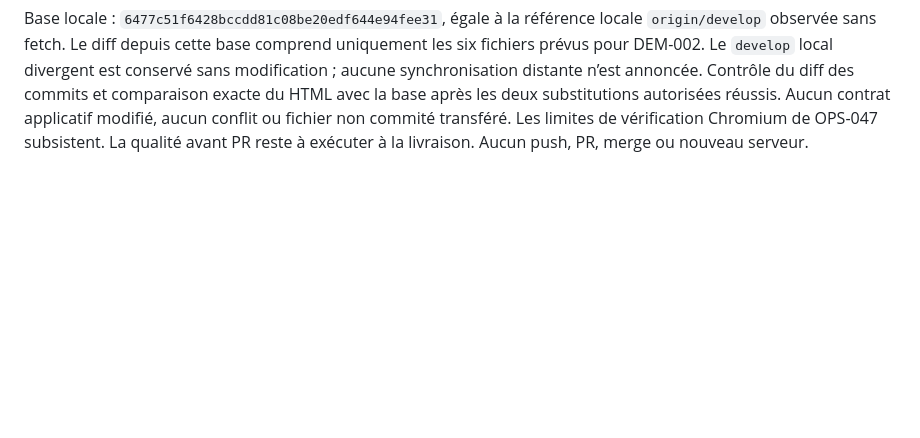
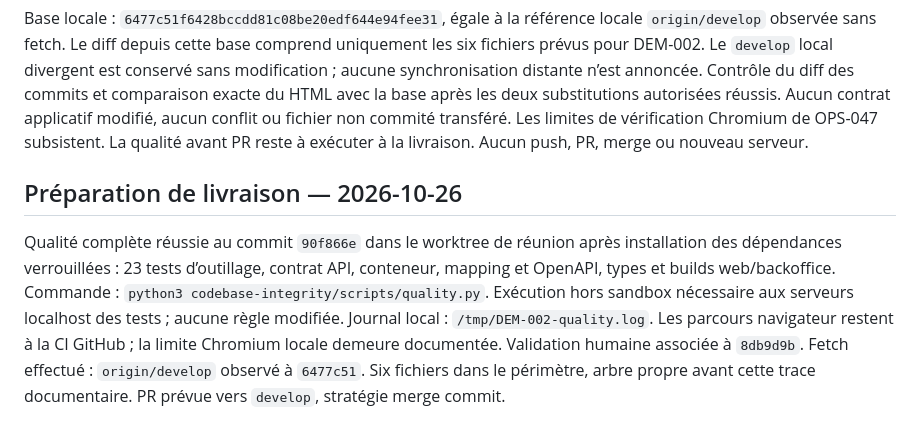
Before and after one commit to johan-Rm/ai-development-engineering, a Markdown page: dev-book/demand/DEM-002-couleur-ia-schema-aide.md, the part around the change. Rendered like a GitHub page; blank space fills up the shorter version.

Commit message:
DEM-002: consigner les contrôles de livraison

```diff
--- a/dev-book/demand/DEM-002-couleur-ia-schema-aide.md
+++ b/dev-book/demand/DEM-002-couleur-ia-schema-aide.md
@@ -120,3 +120,14 @@ Contrôle du diff des commits et comparaison exacte du HTML avec la base après
 substitutions autorisées réussis. Aucun contrat applicatif modifié, aucun conflit ou fichier
 non commité transféré. Les limites de vérification Chromium de OPS-047 subsistent.
 La qualité avant PR reste à exécuter à la livraison. Aucun push, PR, merge ou nouveau serveur.
+
+## Préparation de livraison — 2026-10-26
+
+Qualité complète réussie au commit `90f866e` dans le worktree de réunion après installation
+des dépendances verrouillées : 23 tests d’outillage, contrat API, conteneur, mapping et OpenAPI,
+types et builds web/backoffice. Commande : `python3 codebase-integrity/scripts/quality.py`.
+Exécution hors sandbox nécessaire aux serveurs localhost des tests ; aucune règle modifiée.
+Journal local : `/tmp/DEM-002-quality.log`. Les parcours navigateur restent à la CI GitHub ;
+la limite Chromium locale demeure documentée. Validation humaine associée à `8db9d9b`.
+Fetch effectué : `origin/develop` observé à `6477c51`. Six fichiers dans le périmètre,
+arbre propre avant cette trace documentaire. PR prévue vers `develop`, stratégie merge commit.
```
